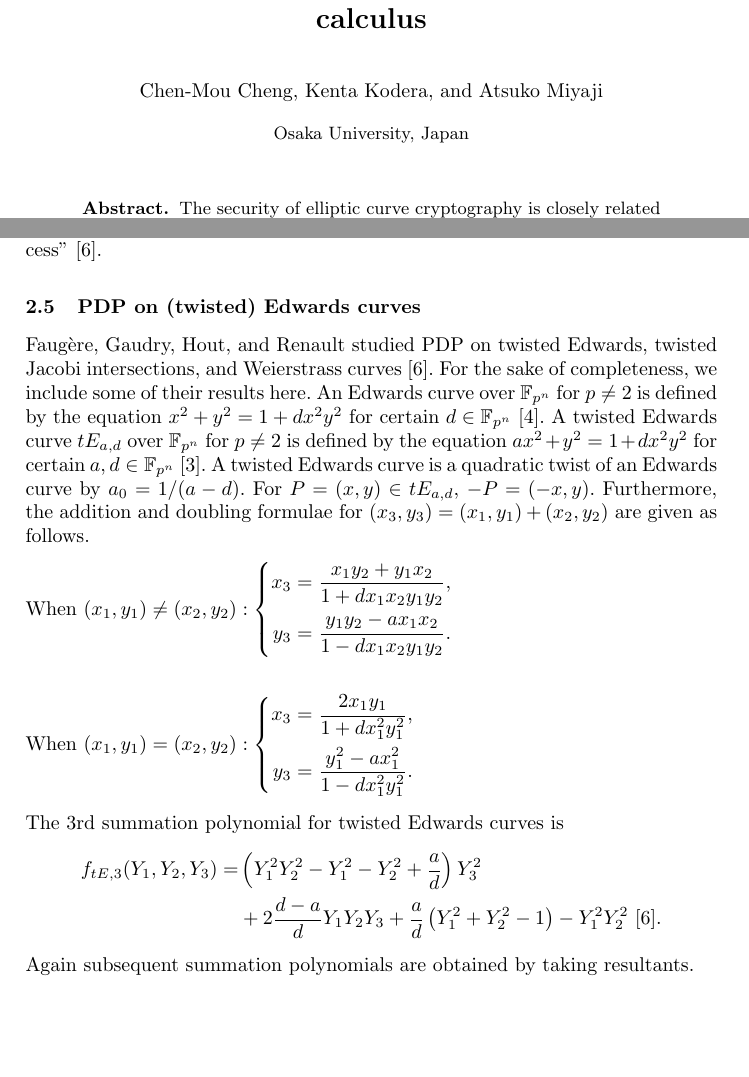
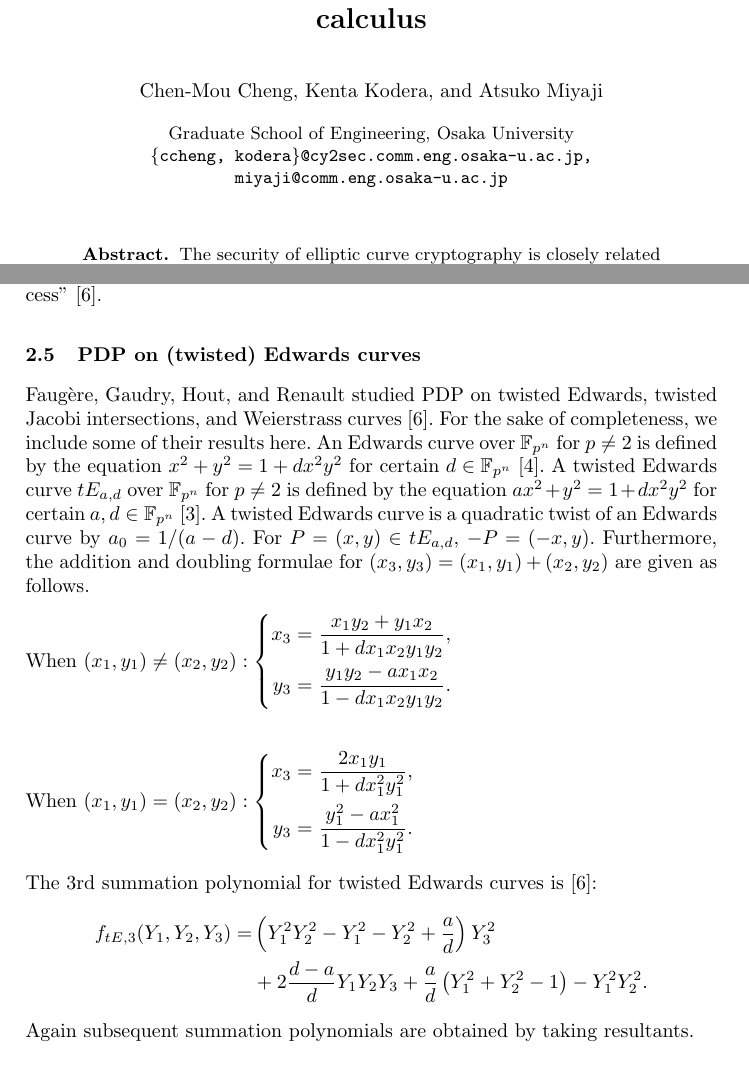
Before and after one commit to chenmoucheng/ecdlp, a LaTeX thesis (paper2/paper.tex, which reads paper2/index-calculus.tex): two parts of pages 1 and 5 of 19, joined at a grey line, cut so that both start at the same text, the shorter picture padded with empty space. Compiled offline with pdfLaTeX.

Commit message:
ICISC 2017 final version, revised 3

```diff
--- a/paper2/index-calculus.tex
+++ b/paper2/index-calculus.tex
@@ -254,7 +254,7 @@ $(x_3,y_3)=(x_1,y_1)+(x_2,y_2)$ are given as follows.
     \end{aligned}\right. &&
 \end{flalign*}
 %
-The 3rd summation polynomial for twisted Edwards curves is
+The 3rd summation polynomial for twisted Edwards curves is~\cite{DBLP:journals/joc/FaugereGHR14}:
 %
 \begin{align*}
   f_{tE, 3}(Y_1,Y_2,Y_3) = & \left(Y_1^2Y_2^2 - Y_1^2 - Y_2^2 +
@@ -262,7 +262,7 @@ The 3rd summation polynomial for twisted Edwards curves is
                            & + 2\frac{d-a}{d}Y_1Y_2Y_3 +
                              \frac{a}{d}\left(Y_1^2 + Y_2^2 - 1\right)
                              -
-                             Y_1^2Y_2^2~\cite{DBLP:journals/joc/FaugereGHR14}.
+                             Y_1^2Y_2^2.
 \end{align*}
 %
 Again subsequent summation polynomials are obtained by taking
--- a/paper2/paper.tex
+++ b/paper2/paper.tex
@@ -38,9 +38,17 @@
 %
 \author{Chen-Mou~Cheng \and Kenta~Kodera \and Atsuko~Miyaji}
 %
-%\authorrunning{}
+\authorrunning{Cheng, Kodera, and Miyaji}
 %
-\institute{Osaka University, Japan}
+%\institute{Osaka University, Japan}
+\institute{Graduate School of Engineering, Osaka University \\
+\email{\{ccheng, kodera\}@cy2sec.comm.eng.osaka-u.ac.jp,
+miyaji@comm.eng.osaka-u.ac.jp}
+}           %  \\
+%\institute{Graduate School of Engineering, Osaka University, 2-1 Yamadaoka Suita Osaka, Japan,. \\
+%              Tel.: +81-6-6879-7714 \\
+%              Fax: +81-6-6879-7714 \\
+% \email{miyaji@comm.eng.osaka-u.ac.jp}           %  \\
 
 \maketitle              % typeset the title of the contribution
 
```
